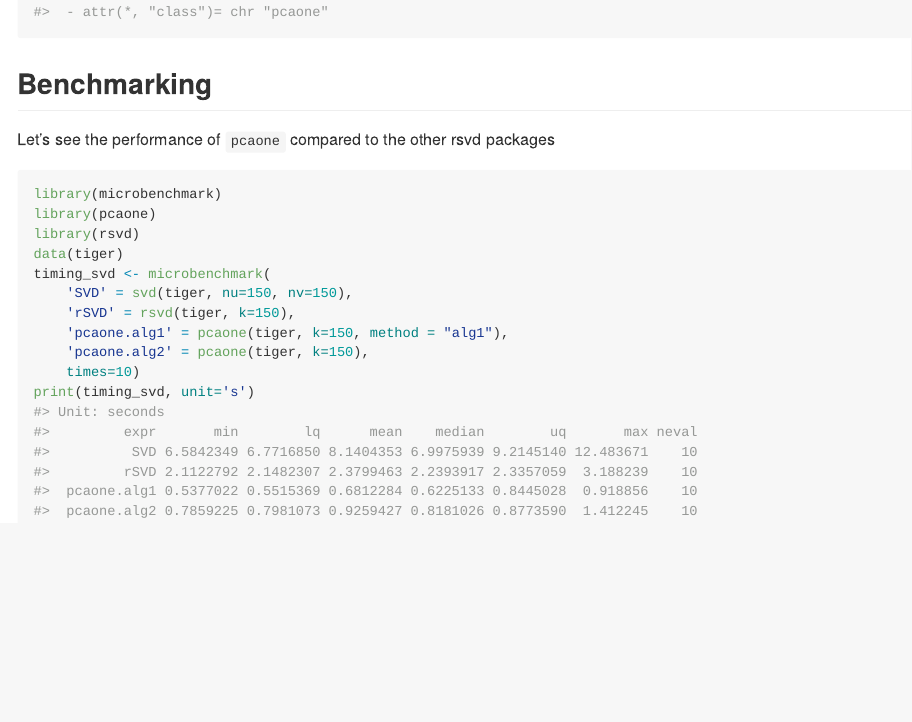
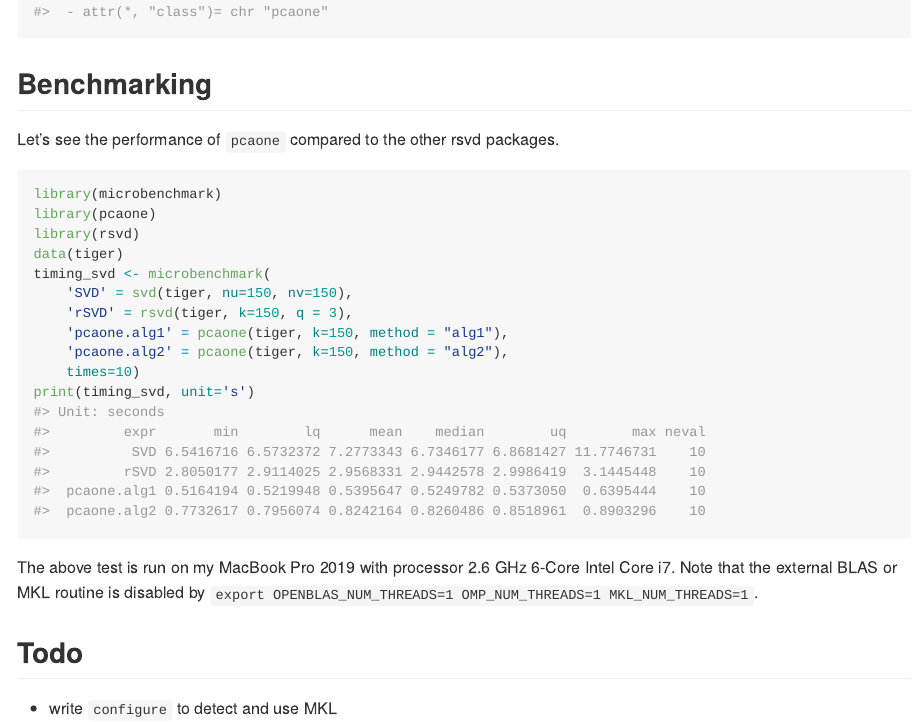
Before and after one commit to Zilong-Li/PCAoneR, an R Markdown document (README.Rmd): the page in a window 1100 px wide, from 590 px down. The pictures show the output file README.md that the author committed with the source, drawn offline in the style of GitHub.

Commit message:
update readme

````diff
--- a/README.Rmd
+++ b/README.Rmd
@@ -41,7 +41,7 @@ str(res)
 
 ## Benchmarking
 
-Let's see the performance of ```pcaone``` compared to the other rsvd packages
+Let's see the performance of ```pcaone``` compared to the other rsvd packages.
 
 ```{r}
 library(microbenchmark)
@@ -50,9 +50,14 @@ library(rsvd)
 data(tiger)
 timing_svd <- microbenchmark(
     'SVD' = svd(tiger, nu=150, nv=150),
-    'rSVD' = rsvd(tiger, k=150),
+    'rSVD' = rsvd(tiger, k=150, q = 3),
     'pcaone.alg1' = pcaone(tiger, k=150, method = "alg1"),
-    'pcaone.alg2' = pcaone(tiger, k=150),
+    'pcaone.alg2' = pcaone(tiger, k=150, method = "alg2"),
     times=10)
 print(timing_svd, unit='s')
 ```
+The above test is run on my MacBook Pro 2019 with processor 2.6 GHz 6-Core Intel Core i7. Note that the external BLAS or MKL routine is disabled by ```export OPENBLAS_NUM_THREADS=1 OMP_NUM_THREADS=1 MKL_NUM_THREADS=1```.
+
+## Todo
+
+* write ```configure``` to detect and use MKL
````
Also changed, not shown: inst/benchmark/bench.R (+3 -5 lines), README.md.
